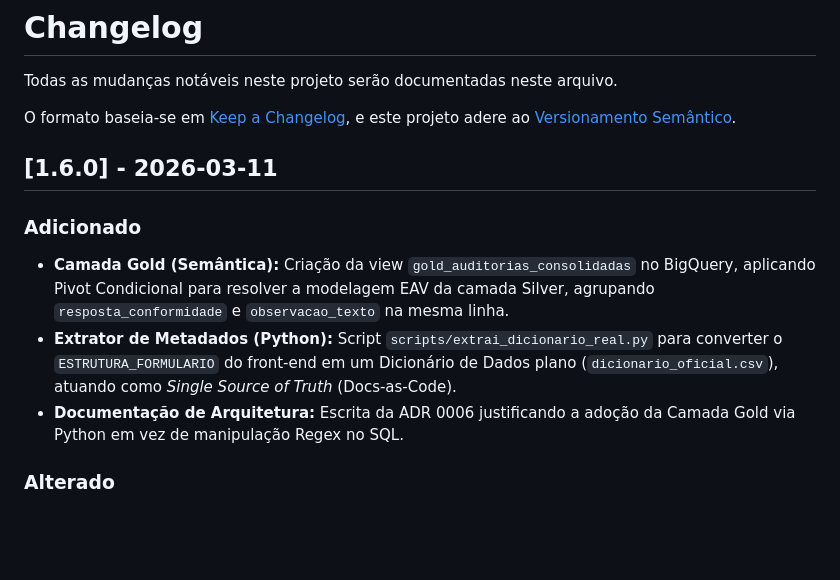
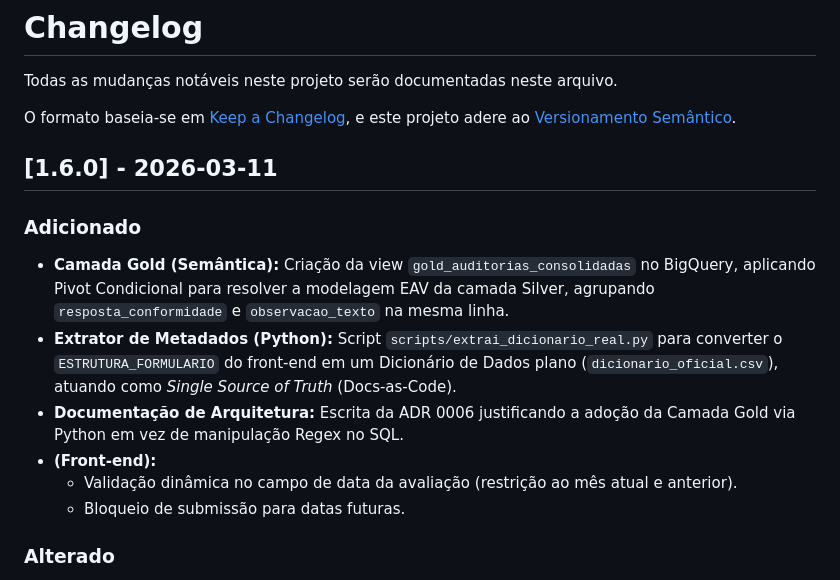
Before and after one commit to qualidadehsr-rgb/auditoria-de-prontuarios, a Markdown page: CHANGELOG.md, the part around the change. GitHub-like rendering; blank space fills up the shorter version.

Commit message:
docs(front): registra adr de validação de datas e atualiza changelog

```diff
--- a/CHANGELOG.md
+++ b/CHANGELOG.md
@@ -10,12 +10,16 @@ Todas as mudanças notáveis neste projeto serão documentadas neste arquivo.
 
 O formato baseia-se em [Keep a Changelog](https://keepachangelog.com/pt-BR/1.0.0/), e este projeto adere ao [Versionamento Semântico](https://semver.org/lang/pt-BR/).
 
+
 ## [1.6.0] - 2026-03-11
 
 ### Adicionado
 - **Camada Gold (Semântica):** Criação da view `gold_auditorias_consolidadas` no BigQuery, aplicando Pivot Condicional para resolver a modelagem EAV da camada Silver, agrupando `resposta_conformidade` e `observacao_texto` na mesma linha.
 - **Extrator de Metadados (Python):** Script `scripts/extrai_dicionario_real.py` para converter o `ESTRUTURA_FORMULARIO` do front-end em um Dicionário de Dados plano (`dicionario_oficial.csv`), atuando como *Single Source of Truth* (Docs-as-Code).
 - **Documentação de Arquitetura:** Escrita da ADR 0006 justificando a adoção da Camada Gold via Python em vez de manipulação Regex no SQL.
+- **(Front-end):**
+    - Validação dinâmica no campo de data da avaliação (restrição ao mês atual e anterior).
+    - Bloqueio de submissão para datas futuras.
 
 ### Alterado
 - **Dicionário de Dados:** A tabela `dim_perguntas` no BigQuery foi substituída. Deixou de usar formatação instável via Regex (`REGEXP_REPLACE`) e passou a consumir diretamente o `dicionario_oficial.csv`, garantindo 100% de fidelidade com as perguntas de negócio da interface.
```
Also changed, not shown: docs/adr/0009-validacao-dinamica-datas-frontend.md (added, +23 -0 lines).
